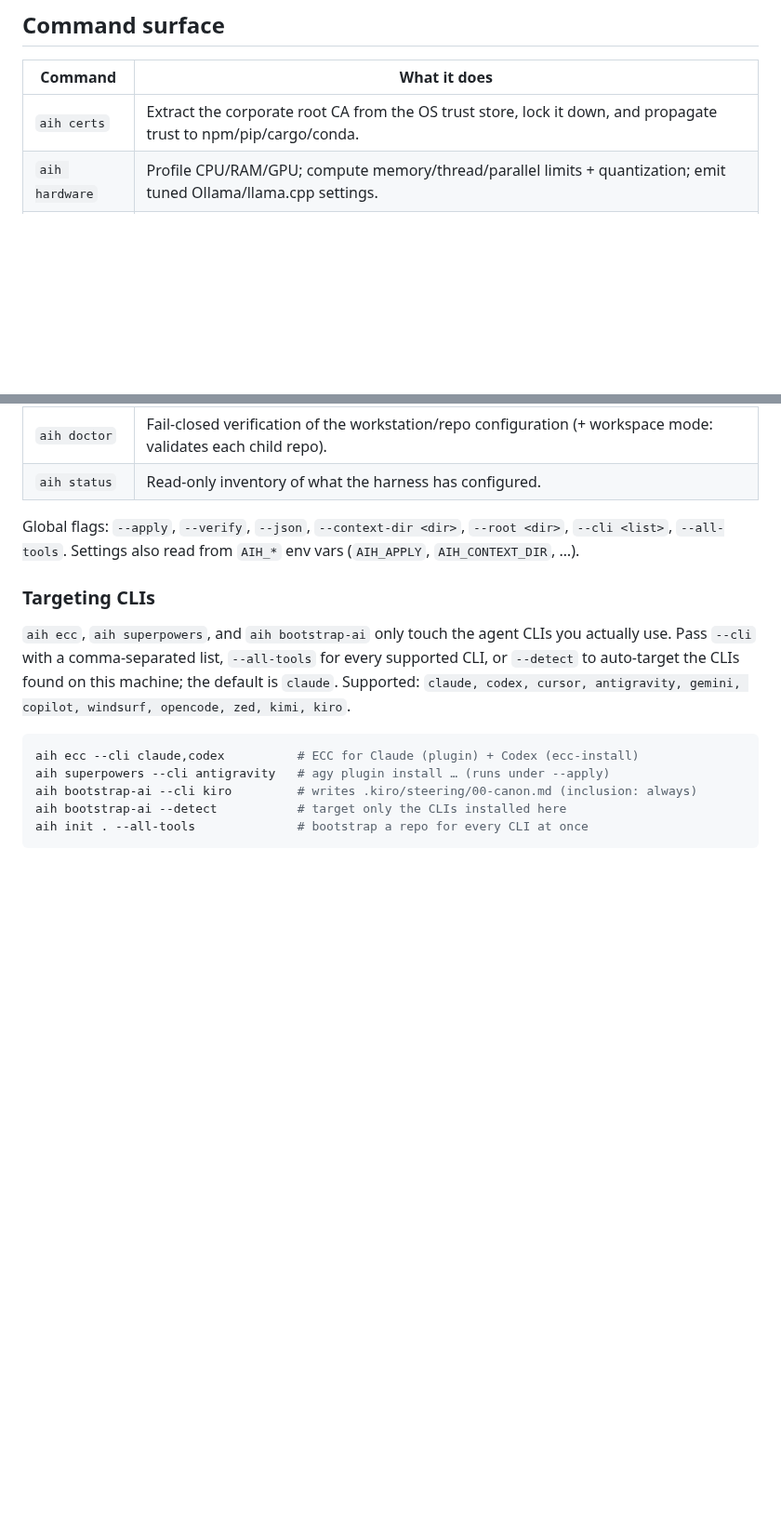
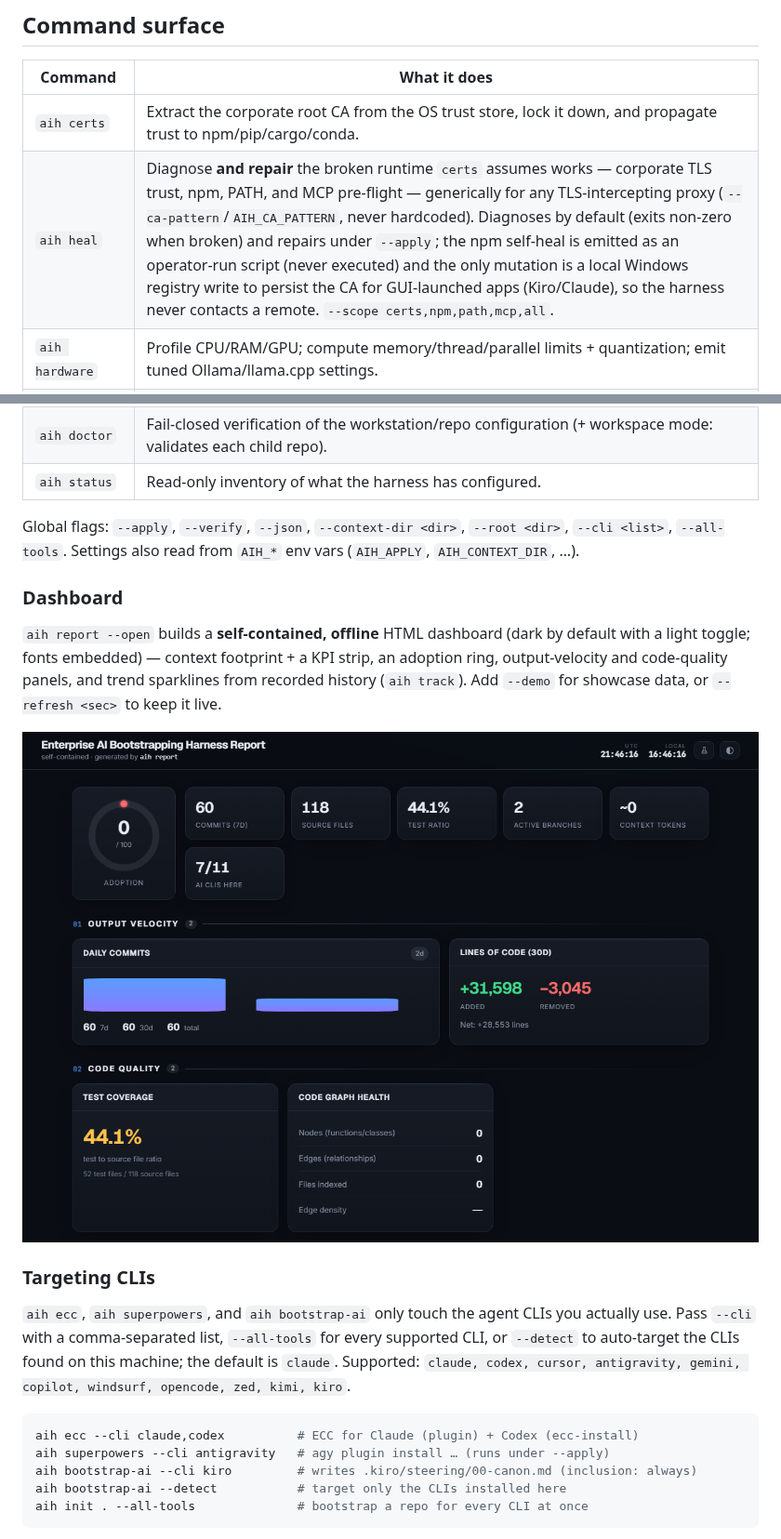
Before and after one commit to samartomar/ai-harness, a Markdown page: README.md, 2 parts joined by grey strips. Shown at 93% size. Rendered like a GitHub page; pictures changed too: docs/assets/dashboard.png (added); blank space fills up the shorter version.

```diff
--- a/README.md
+++ b/README.md
@@ -46,6 +50,7 @@ node dist/cli.js --help
 | Command | What it does |
 | --- | --- |
 | `aih certs` | Extract the corporate root CA from the OS trust store, lock it down, and propagate trust to npm/pip/cargo/conda. |
+| `aih heal` | Diagnose **and repair** the broken runtime `certs` assumes works — corporate TLS trust, npm, PATH, and MCP pre-flight — generically for any TLS-intercepting proxy (`--ca-pattern`/`AIH_CA_PATTERN`, never hardcoded). Diagnoses by default (exits non-zero when broken) and repairs under `--apply`; the npm self-heal is emitted as an operator-run script (never executed) and the only mutation is a local Windows registry write to persist the CA for GUI-launched apps (Kiro/Claude), so the harness never contacts a remote. `--scope certs,npm,path,mcp,all`. |
 | `aih hardware` | Profile CPU/RAM/GPU; compute memory/thread/parallel limits + quantization; emit tuned Ollama/llama.cpp settings. |
 | `aih vdi` | Detect VDI (Citrix/WorkSpaces/RES/RDP) and redirect caches + SQLite to local scratch (junction on Windows). |
 | `aih profile` | Recursively detect the repo's stack and synthesize Cursor stack rules (`.cursor/rules/*.mdc`). Root bootloaders are owned by `bootstrap-ai`. |
@@ -70,6 +75,15 @@ node dist/cli.js --help
 
 Global flags: `--apply`, `--verify`, `--json`, `--context-dir <dir>`, `--root <dir>`, `--cli <list>`, `--all-tools`.
 Settings also read from `AIH_*` env vars (`AIH_APPLY`, `AIH_CONTEXT_DIR`, …).
+
+### Dashboard
+
+`aih report --open` builds a **self-contained, offline** HTML dashboard (dark by default with a
+light toggle; fonts embedded) — context footprint + a KPI strip, an adoption ring, output-velocity
+and code-quality panels, and trend sparklines from recorded history (`aih track`). Add `--demo` for
+showcase data, or `--refresh <sec>` to keep it live.
+
+![aih report — local developer dashboard](docs/assets/dashboard.png)
 
 ### Targeting CLIs
 
```
Also changed, not shown: other parts of README.md (+4 -0 lines), 3 other files.
